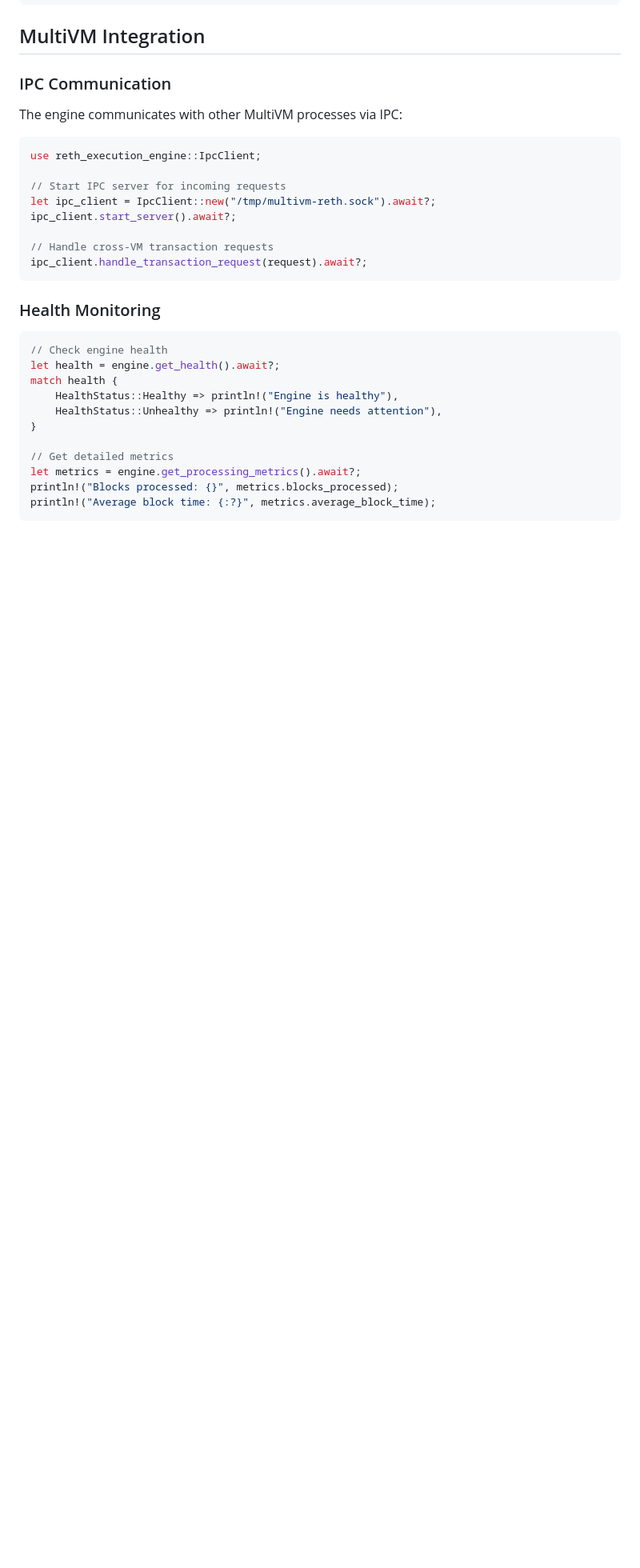
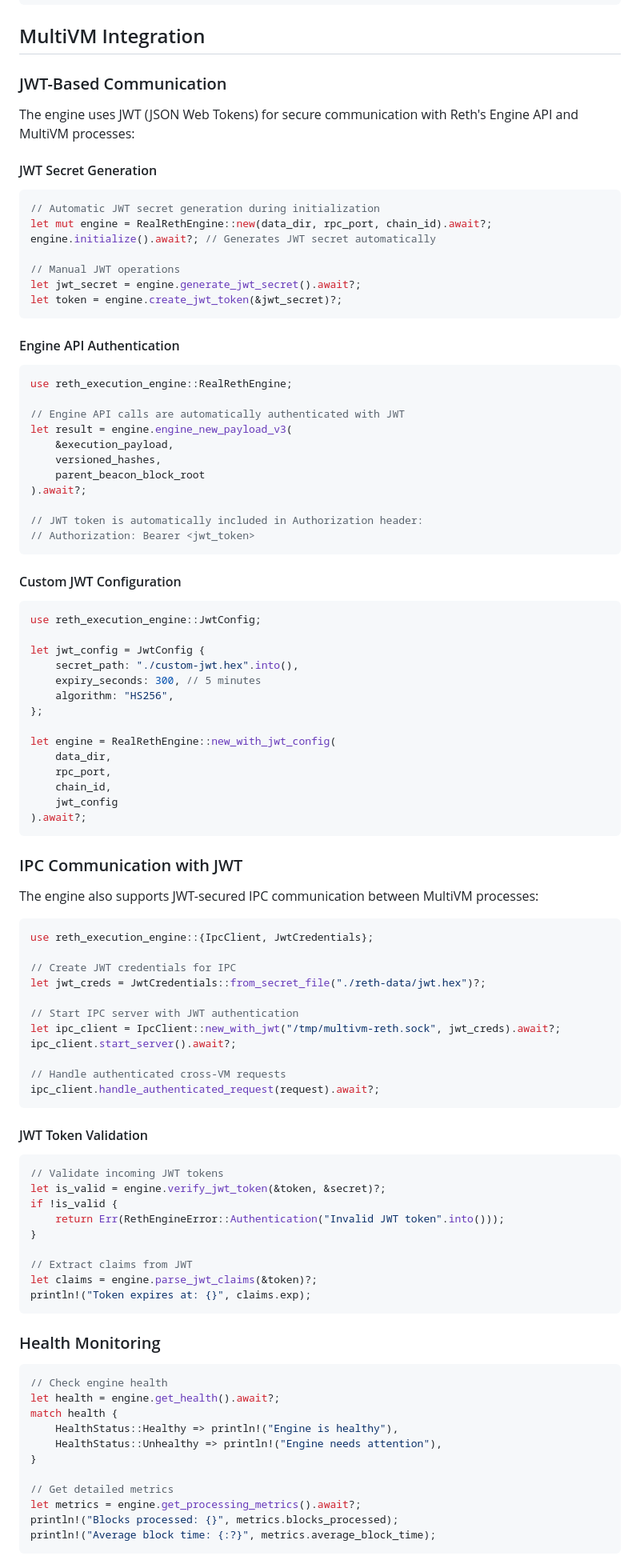
Before and after one commit to Jim8y/multivm-process, a Markdown page: reth-execution-engine/README.md, the part around one of its changes. Shown at 80% size. GitHub-like rendering; blank space fills up the shorter version.

````diff
--- a/reth-execution-engine/README.md
+++ b/reth-execution-engine/README.md
@@ -204,19 +215,83 @@ async fn engine_forkchoice_updated_v2(
 
 ## MultiVM Integration
 
-### IPC Communication
+### JWT-Based Communication
 
-The engine communicates with other MultiVM processes via IPC:
+The engine uses JWT (JSON Web Tokens) for secure communication with Reth's Engine API and MultiVM processes:
+
+#### JWT Secret Generation
+```rust
+// Automatic JWT secret generation during initialization
+let mut engine = RealRethEngine::new(data_dir, rpc_port, chain_id).await?;
+engine.initialize().await?; // Generates JWT secret automatically
+
+// Manual JWT operations
+let jwt_secret = engine.generate_jwt_secret().await?;
+let token = engine.create_jwt_token(&jwt_secret)?;
+```
+
+#### Engine API Authentication
+```rust
+use reth_execution_engine::RealRethEngine;
+
+// Engine API calls are automatically authenticated with JWT
+let result = engine.engine_new_payload_v3(
+    &execution_payload,
+    versioned_hashes,
+    parent_beacon_block_root
+).await?;
+
+// JWT token is automatically included in Authorization header:
+// Authorization: Bearer <jwt_token>
+```
+
+#### Custom JWT Configuration
+```rust
+use reth_execution_engine::JwtConfig;
+
+let jwt_config = JwtConfig {
+    secret_path: "./custom-jwt.hex".into(),
+    expiry_seconds: 300, // 5 minutes
+    algorithm: "HS256",
+};
+
+let engine = RealRethEngine::new_with_jwt_config(
+    data_dir,
+    rpc_port,
+    chain_id,
+    jwt_config
+).await?;
+```
+
+### IPC Communication with JWT
+
+The engine also supports JWT-secured IPC communication between MultiVM processes:
 
 ```rust
-use reth_execution_engine::IpcClient;
+use reth_execution_engine::{IpcClient, JwtCredentials};
 
-// Start IPC server for incoming requests
-let ipc_client = IpcClient::new("/tmp/multivm-reth.sock").await?;
+// Create JWT credentials for IPC
+let jwt_creds = JwtCredentials::from_secret_file("./reth-data/jwt.hex")?;
+
+// Start IPC server with JWT authentication
+let ipc_client = IpcClient::new_with_jwt("/tmp/multivm-reth.sock", jwt_creds).await?;
 ipc_client.start_server().await?;
 
-// Handle cross-VM transaction requests
-ipc_client.handle_transaction_request(request).await?;
+// Handle authenticated cross-VM requests
+ipc_client.handle_authenticated_request(request).await?;
+```
+
+#### JWT Token Validation
+```rust
+// Validate incoming JWT tokens
+let is_valid = engine.verify_jwt_token(&token, &secret)?;
+if !is_valid {
+    return Err(RethEngineError::Authentication("Invalid JWT token".into()));
+}
+
+// Extract claims from JWT
+let claims = engine.parse_jwt_claims(&token)?;
+println!("Token expires at: {}", claims.exp);
 ```
 
 ### Health Monitoring
````
Also changed, not shown: other parts of reth-execution-engine/README.md (+129 -4 lines).
